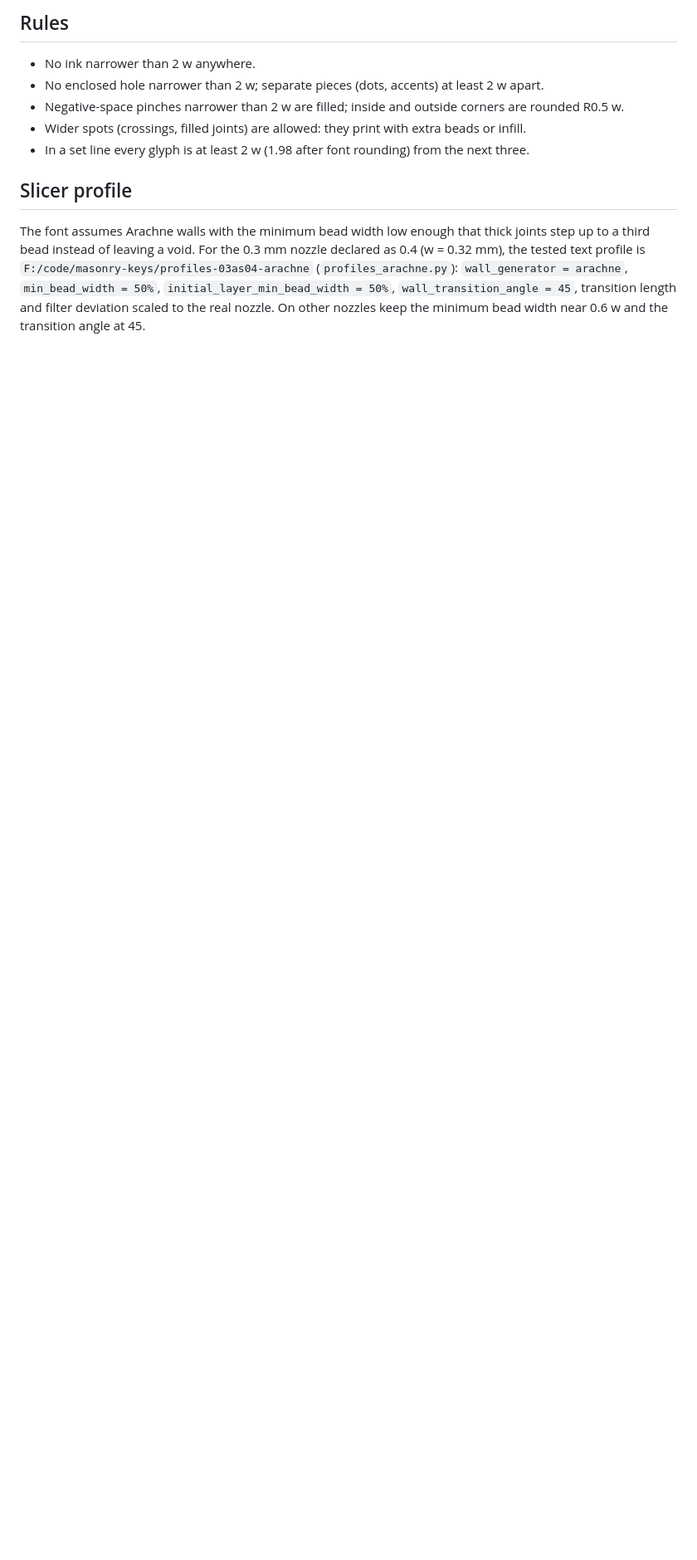
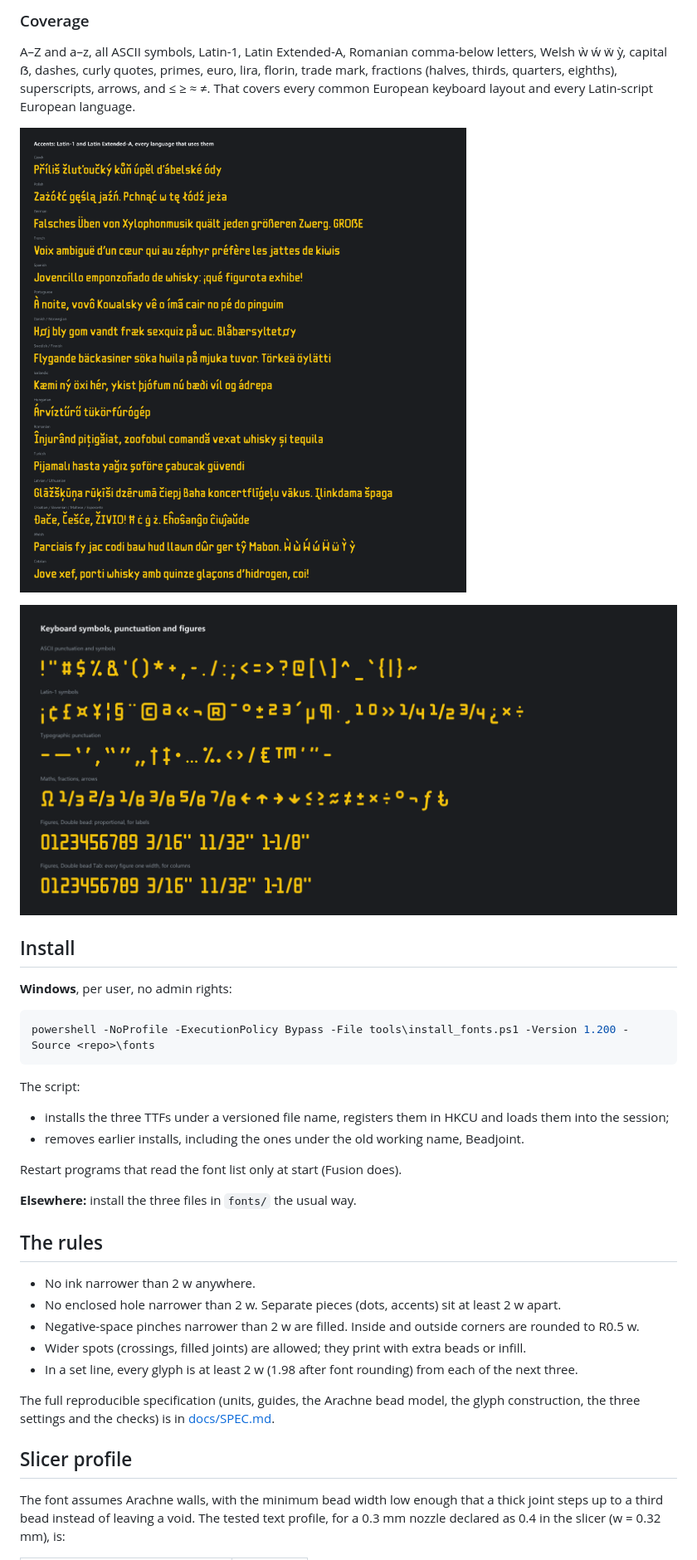
Before and after one commit to thereprocase/double-bead, a Markdown page: README.md, the part around one of its changes. Shown at 83% size. GitHub-like rendering; blank space fills up the shorter version.

````diff
--- a/README.md
+++ b/README.md
@@ -52,18 +79,47 @@ pair and keeps accents 2 w clear of their neighbours.
 
-## Rules
+### Coverage
+
+A–Z and a–z, all ASCII symbols, Latin-1, Latin Extended-A, Romanian comma-below letters, Welsh
+ẁ ẃ ẅ ỳ, capital ẞ, dashes, curly quotes, primes, euro, lira, florin, trade mark, fractions (halves,
+thirds, quarters, eighths), superscripts, arrows, and ≤ ≥ ≈ ≠. That covers every common European
+keyboard layout and every Latin-script European language.
+
+![Languages](showcase/3-languages.png)
+
+![Symbols](showcase/4-symbols.png)
+
+## Install
+
+**Windows**, per user, no admin rights:
+
+```powershell
+powershell -NoProfile -ExecutionPolicy Bypass -File tools\install_fonts.ps1 -Version 1.200 -Source <repo>\fonts
+```
+
+The script:
+- installs the three TTFs under a versioned file name, registers them in HKCU and loads them into
+  the session;
+- removes earlier installs, including the ones under the old working name, Beadjoint.
+
+Restart programs that read the font list only at start (Fusion does).
+
+**Elsewhere:** install the three files in `fonts/` the usual way.
+
+## The rules
 
 - No ink narrower than 2 w anywhere.
-- No enclosed hole narrower than 2 w; separate pieces (dots, accents) at least 2 w apart.
-- Negative-space pinches narrower than 2 w are filled; inside and outside corners are rounded R0.5 w.
-- Wider spots (crossings, filled joints) are allowed: they print with extra beads or infill.
-- In a set line every glyph is at least 2 w (1.98 after font rounding) from the next three.
+- No enclosed hole narrower than 2 w. Separate pieces (dots, accents) sit at least 2 w apart.
+- Negative-space pinches narrower than 2 w are filled. Inside and outside corners are rounded to
+  R0.5 w.
+- Wider spots (crossings, filled joints) are allowed; they print with extra beads or infill.
+- In a set line, every glyph is at least 2 w (1.98 after font rounding) from each of the next three.
+
+The full reproducible specification (units, guides, the Arachne bead model, the glyph construction,
+the three settings and the checks) is in [docs/SPEC.md](docs/SPEC.md).
 
 ## Slicer profile
 
-The font assumes Arachne walls with the minimum bead width low enough that thick joints step up to
-a third bead instead of leaving a void. For the 0.3 mm nozzle declared as 0.4 (w = 0.32 mm), the
-tested text profile is `F:/code/masonry-keys/profiles-03as04-arachne` (`profiles_arachne.py`):
-`wall_generator = arachne`, `min_bead_width = 50%`, `initial_layer_min_bead_width = 50%`,
-`wall_transition_angle = 45`, transition length and filter deviation scaled to the real nozzle.
-On other nozzles keep the minimum bead width near 0.6 w and the transition angle at 45.
+The font assumes Arachne walls, with the minimum bead width low enough that a thick joint steps up
+to a third bead instead of leaving a void. The tested text profile, for a 0.3 mm nozzle declared as
+0.4 in the slicer (w = 0.32 mm), is:
 
````
Also changed, not shown: other parts of README.md (+109 -37 lines).
